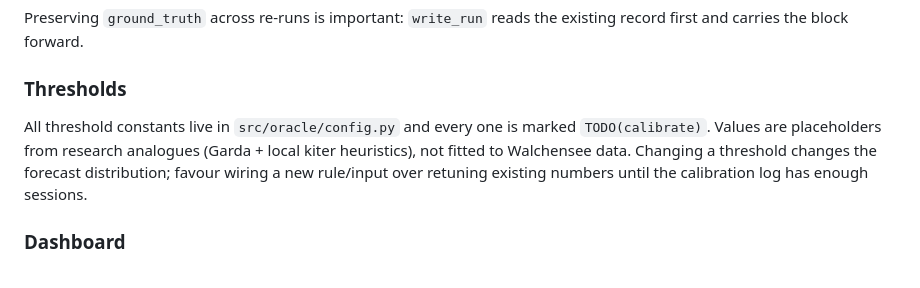
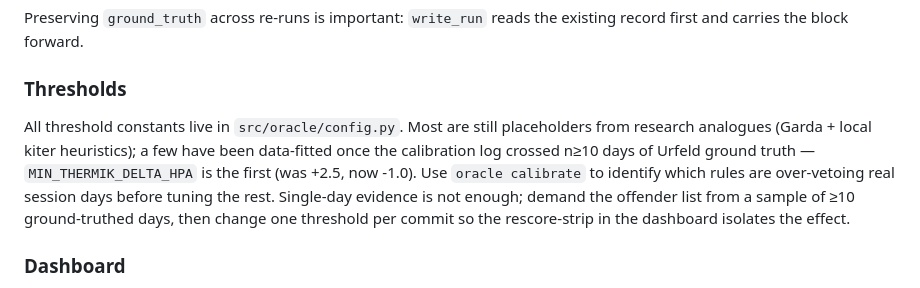
Before and after one commit to s1st/walchensee-oracle, a Markdown page: CLAUDE.md, the part around the change. Rendered like a GitHub page.

```diff
--- a/CLAUDE.md
+++ b/CLAUDE.md
@@ -66,7 +66,7 @@ Preserving `ground_truth` across re-runs is important: `write_run` reads the exi
 
 ### Thresholds
 
-All threshold constants live in `src/oracle/config.py` and every one is marked `TODO(calibrate)`. Values are placeholders from research analogues (Garda + local kiter heuristics), not fitted to Walchensee data. Changing a threshold changes the forecast distribution; favour wiring a new rule/input over retuning existing numbers until the calibration log has enough sessions.
+All threshold constants live in `src/oracle/config.py`. Most are still placeholders from research analogues (Garda + local kiter heuristics); a few have been data-fitted once the calibration log crossed n≥10 days of Urfeld ground truth — `MIN_THERMIK_DELTA_HPA` is the first (was +2.5, now -1.0). Use `oracle calibrate` to identify which rules are over-vetoing real session days before tuning the rest. Single-day evidence is not enough; demand the offender list from a sample of ≥10 ground-truthed days, then change one threshold per commit so the rescore-strip in the dashboard isolates the effect.
 
 ### Dashboard
 
```
Also changed, not shown: docs/thermal-model.md (+15 -11 lines).
